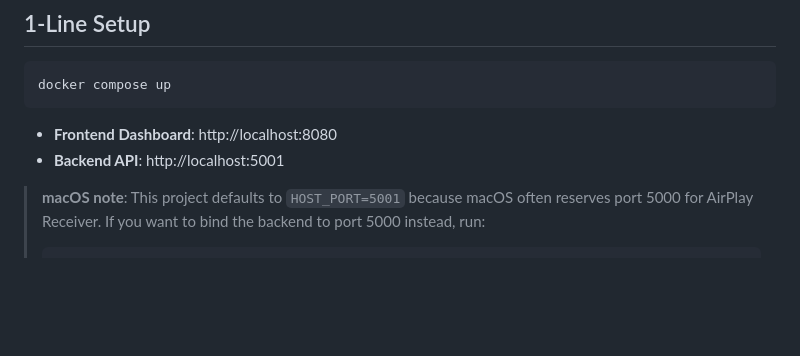
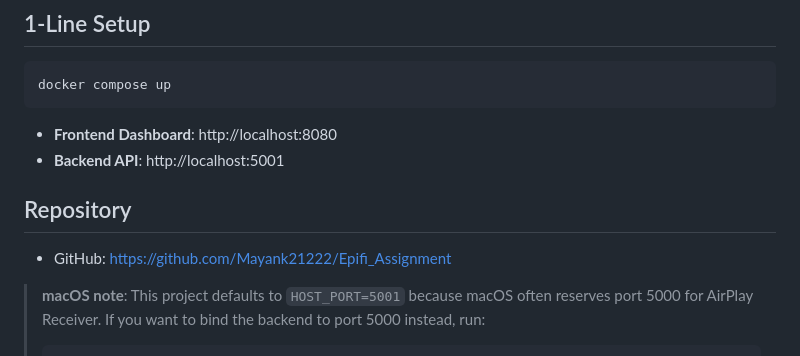
Before and after one commit to Mayank21222/Epifi_Assignment, a Markdown page: README.md, the part around the change. GitHub-like rendering; blank space fills up the shorter version.

Commit message:
Add GitHub repository link to README

```diff
--- a/README.md
+++ b/README.md
@@ -10,6 +10,10 @@ docker compose up
 
 - **Frontend Dashboard**: http://localhost:8080
 - **Backend API**: http://localhost:5001
+
+## Repository
+
+- GitHub: https://github.com/Mayank21222/Epifi_Assignment
 
 > **macOS note**: This project defaults to `HOST_PORT=5001` because macOS often reserves port 5000 for AirPlay Receiver. If you want to bind the backend to port 5000 instead, run:
 >
```
